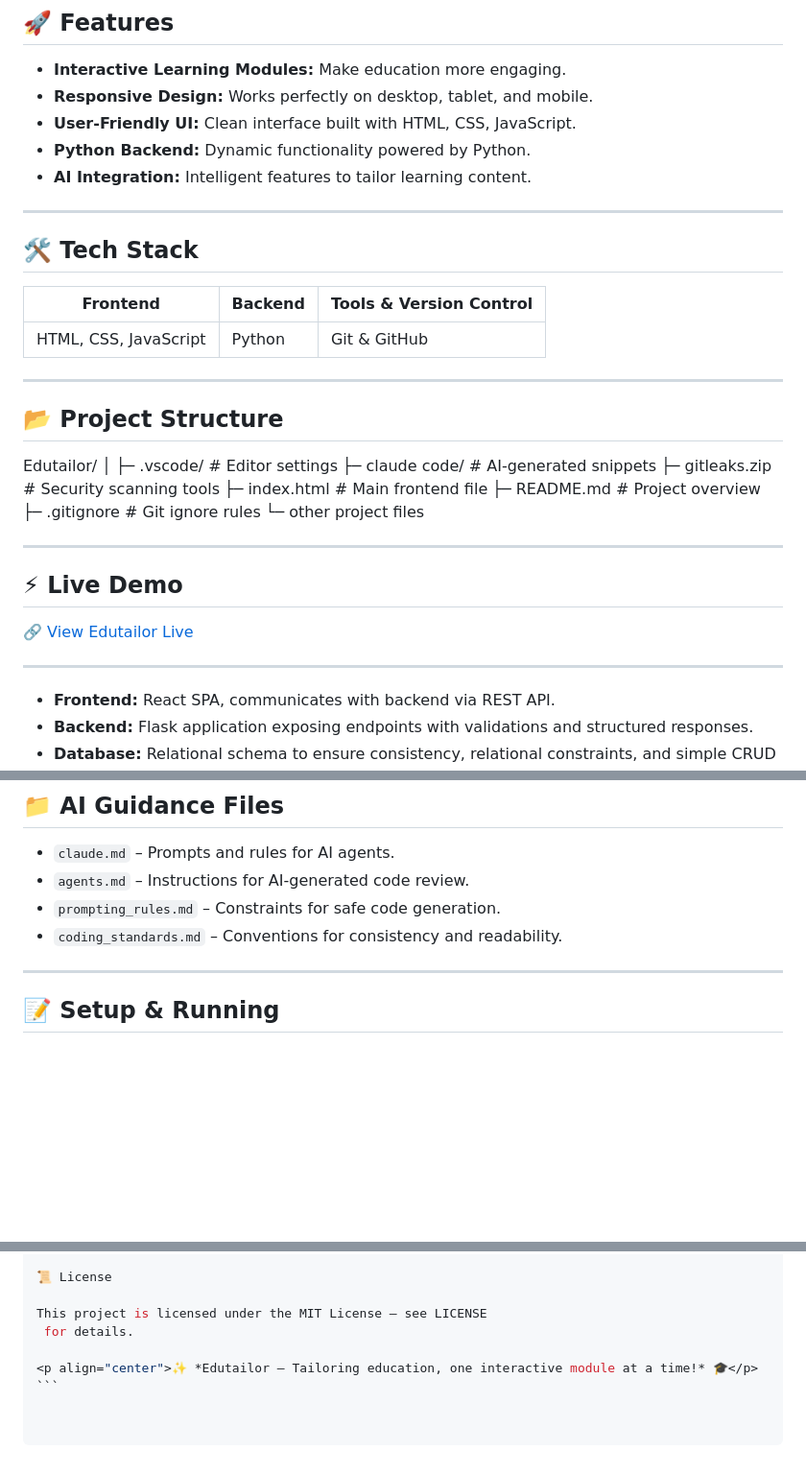
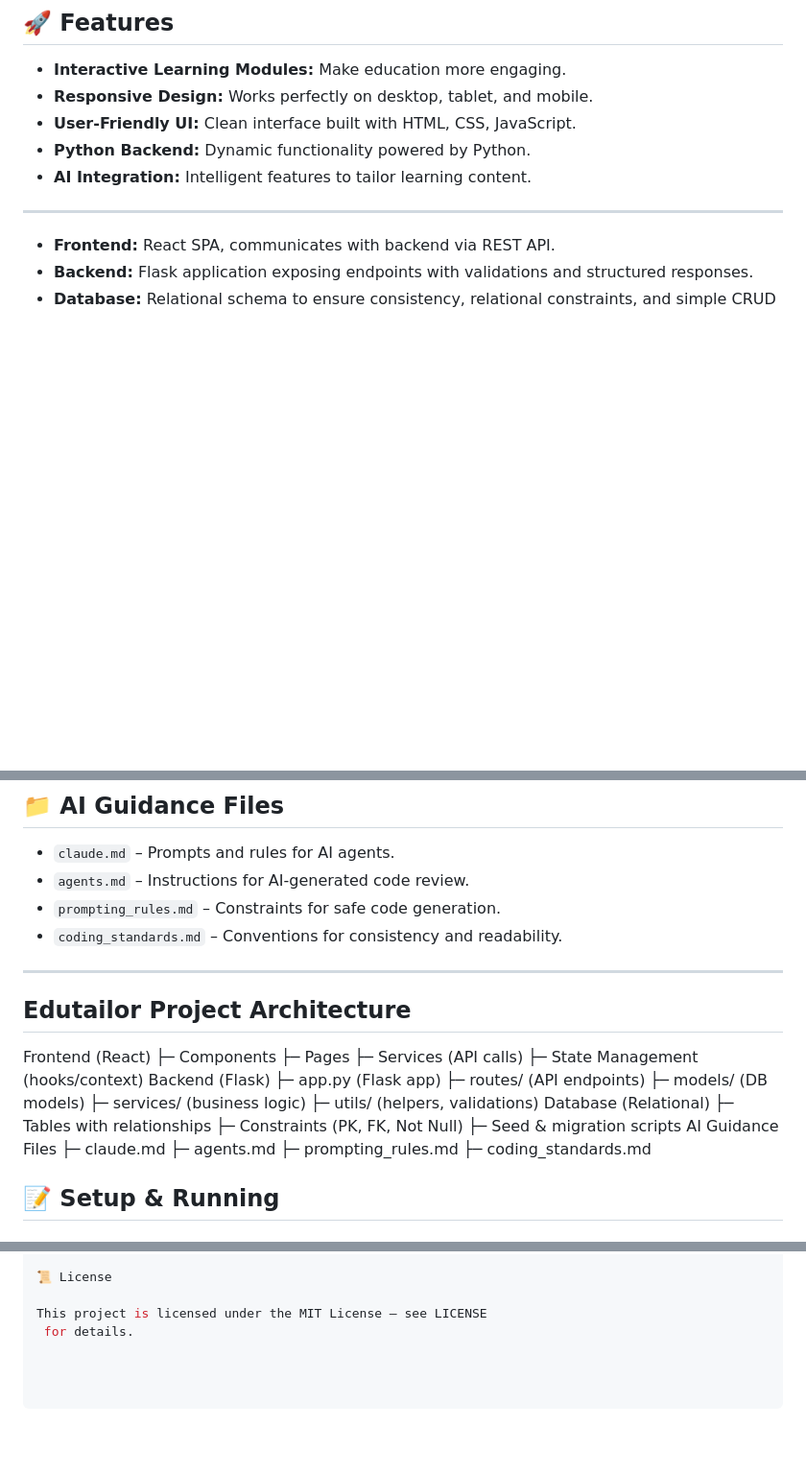
Before and after one commit to haleema-khatun/Edutailor, a Markdown page: README.md, 3 parts joined by grey strips. Shown at 96% size. Drawn GitHub-style; blank space fills up the shorter version.

Commit message:
Update README with project architecture and cleanup
Removed outdated sections and added project architecture details.

````diff
--- a/README.md
+++ b/README.md
@@ -32,36 +32,6 @@ It combines dynamic content, AI-assisted tools, and responsive design to provide
 - **AI Integration:** Intelligent features to tailor learning content.
 
 ---
-
-
-## 🛠️ Tech Stack
-| Frontend | Backend | Tools & Version Control |
-|----------|---------|------------------------|
-| HTML, CSS, JavaScript | Python | Git & GitHub |
-
----
-
-## 📂 Project Structure
-
-Edutailor/
-│
-├─ .vscode/ # Editor settings
-├─ claude code/ # AI-generated snippets
-├─ gitleaks.zip # Security scanning tools
-├─ index.html # Main frontend file
-├─ README.md # Project overview
-├─ .gitignore # Git ignore rules
-└─ other project files
-
-
----
-
-## ⚡ Live Demo
-🔗 [View Edutailor Live](https://haleema-khatun.github.io/Edutailor/)
-
----
-
-
 
 - **Frontend:** React SPA, communicates with backend via REST API.
 - **Backend:** Flask application exposing endpoints with validations and structured responses.
@@ -114,6 +84,28 @@ Edutailor/
 
 ---
 
+ ## Edutailor Project Architecture
+Frontend (React)
+├─ Components
+├─ Pages
+├─ Services (API calls)
+├─ State Management (hooks/context)
+Backend (Flask)
+├─ app.py (Flask app)
+├─ routes/ (API endpoints)
+├─ models/ (DB models)
+├─ services/ (business logic)
+├─ utils/ (helpers, validations)
+Database (Relational)
+├─ Tables with relationships
+├─ Constraints (PK, FK, Not Null)
+├─ Seed & migration scripts
+AI Guidance Files
+├─ claude.md
+├─ agents.md
+├─ prompting_rules.md
+├─ coding_standards.md
+
 ## 📝 Setup & Running
 
 ### Backend
@@ -158,5 +150,3 @@ Haleema Khatun – GitHub Profile
 
 This project is licensed under the MIT License – see LICENSE
  for details.
-
-<p align="center">✨ *Edutailor – Tailoring education, one interactive module at a time!* 🎓</p> ```
````
